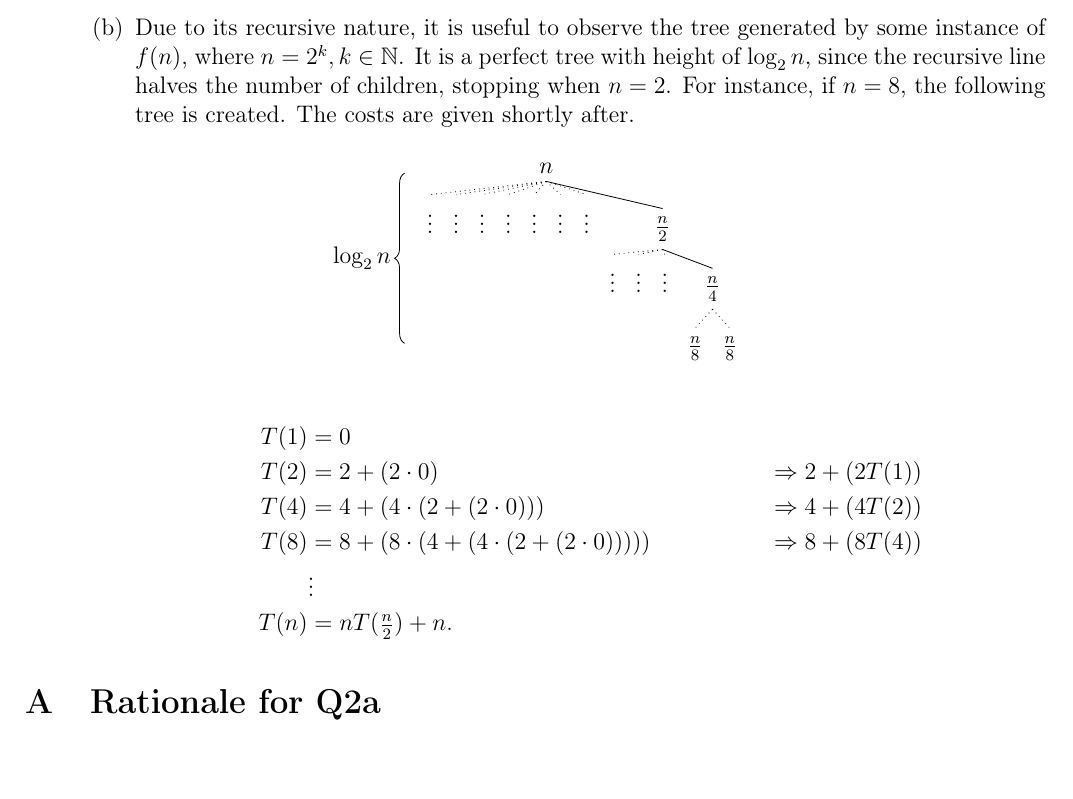
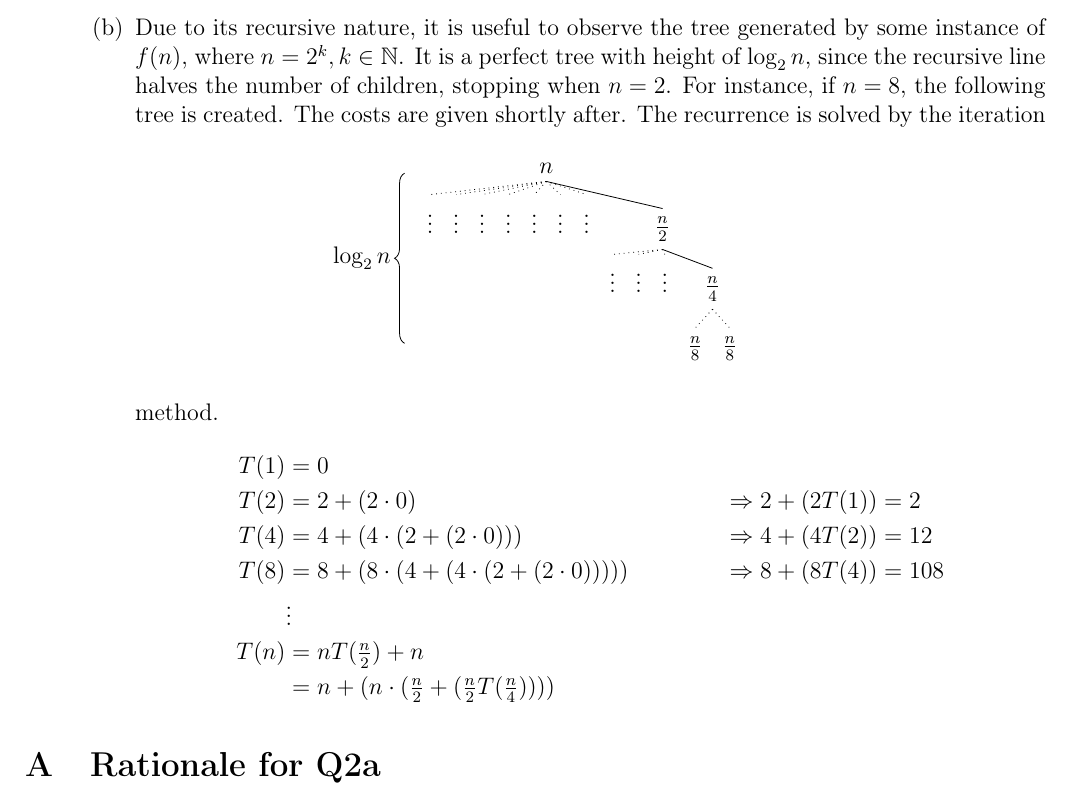
Before and after one commit to zambonin/villedieu, a LaTeX document (analysis/docs/main.tex): part of page 7 of 8, cut so that both start at the same text, the shorter picture padded with empty space. Compiled offline with pdfLaTeX.

Commit message:
analysis: update docs/main.tex from r1703 to r1714

```diff
--- a/analysis/docs/main.tex
+++ b/analysis/docs/main.tex
@@ -546,14 +546,15 @@
         %   \end{scope}
           \end{tikzpicture}
         \end{figure}
-        The costs are given shortly after.
+        The costs are given shortly after. The recurrence is solved by the iteration method.
         \begin{align*}
             T(1) &= 0 \\
-            T(2) &= 2 + (2 \cdot 0) &\Rightarrow 2 + (2T(1)) \\
-            T(4) &= 4 + (4 \cdot (2 + (2 \cdot 0))) &\Rightarrow 4 + (4T(2)) \\
-            T(8) &= 8 + (8 \cdot (4 + (4 \cdot (2 + (2 \cdot 0))))) &\Rightarrow 8 + (8T(4)) \\
+            T(2) &= 2 + (2 \cdot 0) &\Rightarrow 2 + (2T(1)) &= 2 \\
+            T(4) &= 4 + (4 \cdot (2 + (2 \cdot 0))) &\Rightarrow 4 + (4T(2)) &= 12 \\
+            T(8) &= 8 + (8 \cdot (4 + (4 \cdot (2 + (2 \cdot 0))))) &\Rightarrow 8 + (8T(4)) &= 108 \\
             &\vdots \\
-            T(n) &= nT(\tfrac{n}{2}) + n.
+            T(n) &= nT(\tfrac{n}{2}) + n \\
+            &= n + (n \cdot (\tfrac{n}{2} + (\tfrac{n}{2}T(\tfrac{n}{4}))))
         \end{align*}
     \end{enumerate}
 \end{enumerate}
```
